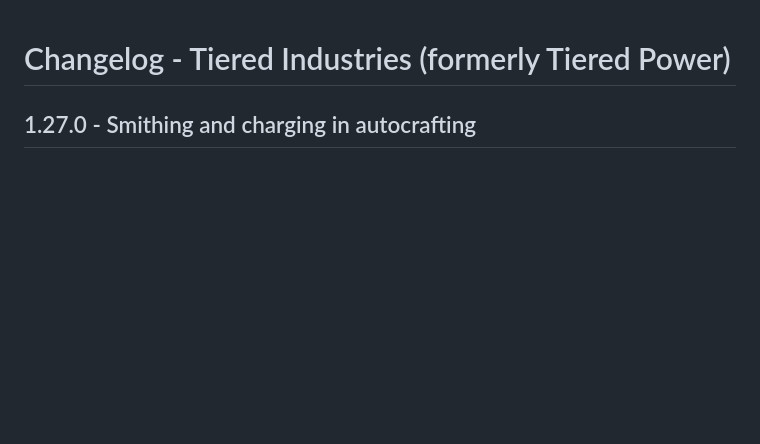
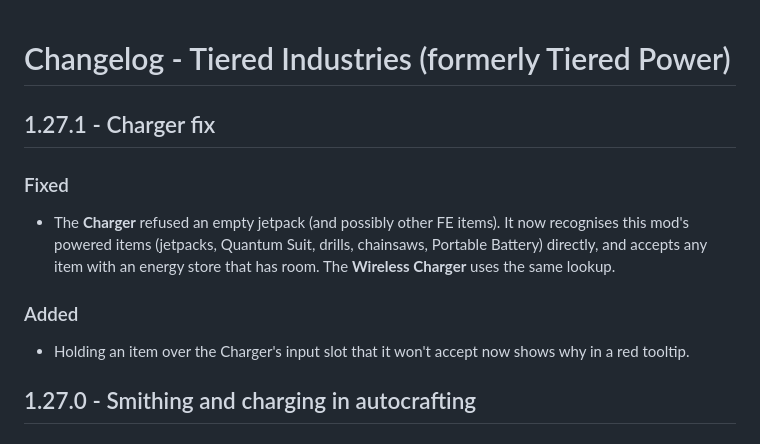
Before and after one commit to CPSDomain/Modding, a Markdown page: README.md, the part around the change. Drawn GitHub-style; blank space fills up the shorter version.

```diff
--- a/README.md
+++ b/README.md
@@ -1,4 +1,12 @@
 # Changelog - Tiered Industries (formerly Tiered Power)
+
+## 1.27.1 - Charger fix
+
+### Fixed
+- The **Charger** refused an empty jetpack (and possibly other FE items). It now recognises this mod's powered items (jetpacks, Quantum Suit, drills, chainsaws, Portable Battery) directly, and accepts any item with an energy store that has room. The **Wireless Charger** uses the same lookup.
+
+### Added
+- Holding an item over the Charger's input slot that it won't accept now shows why in a red tooltip.
 
 ## 1.27.0 - Smithing and charging in autocrafting
 
```
